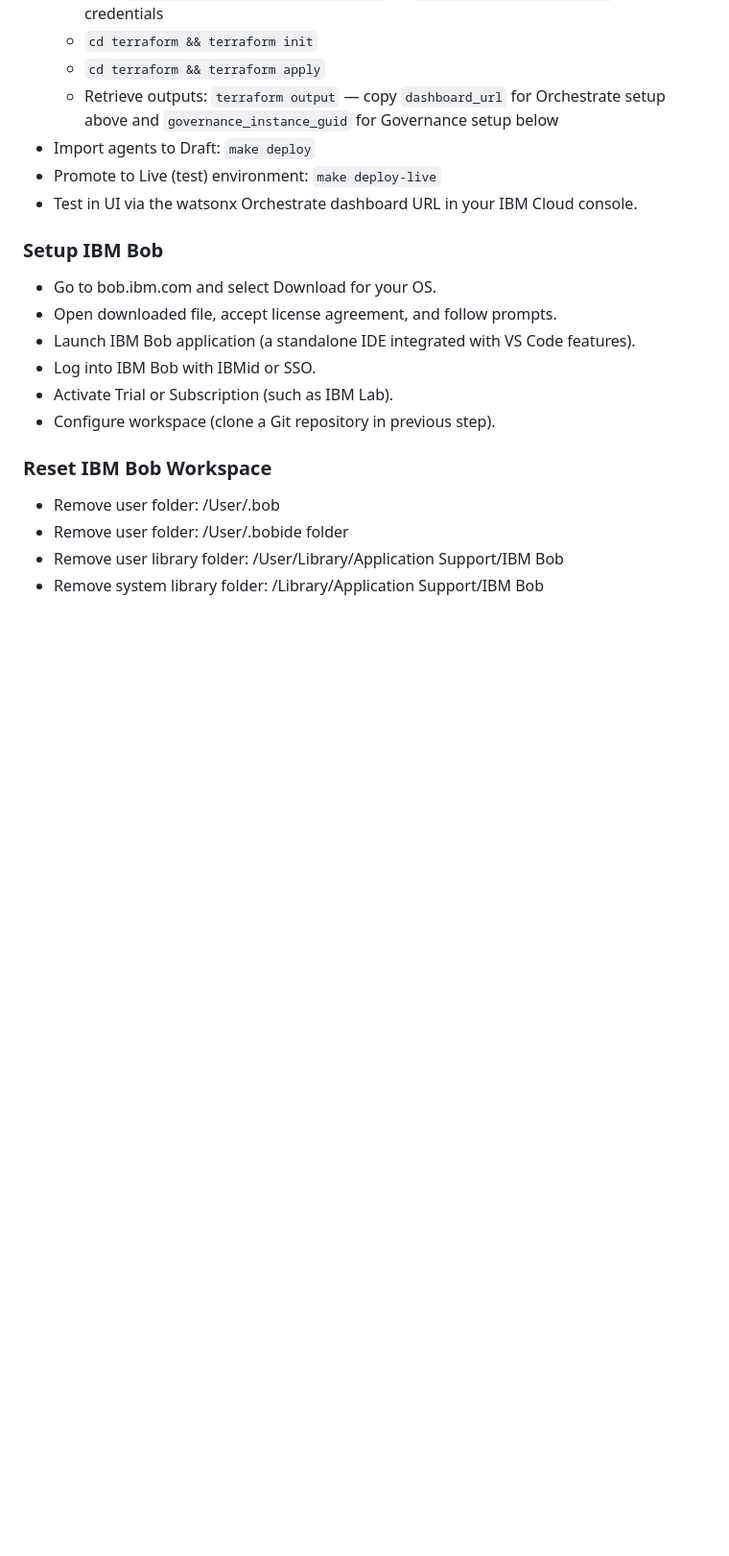
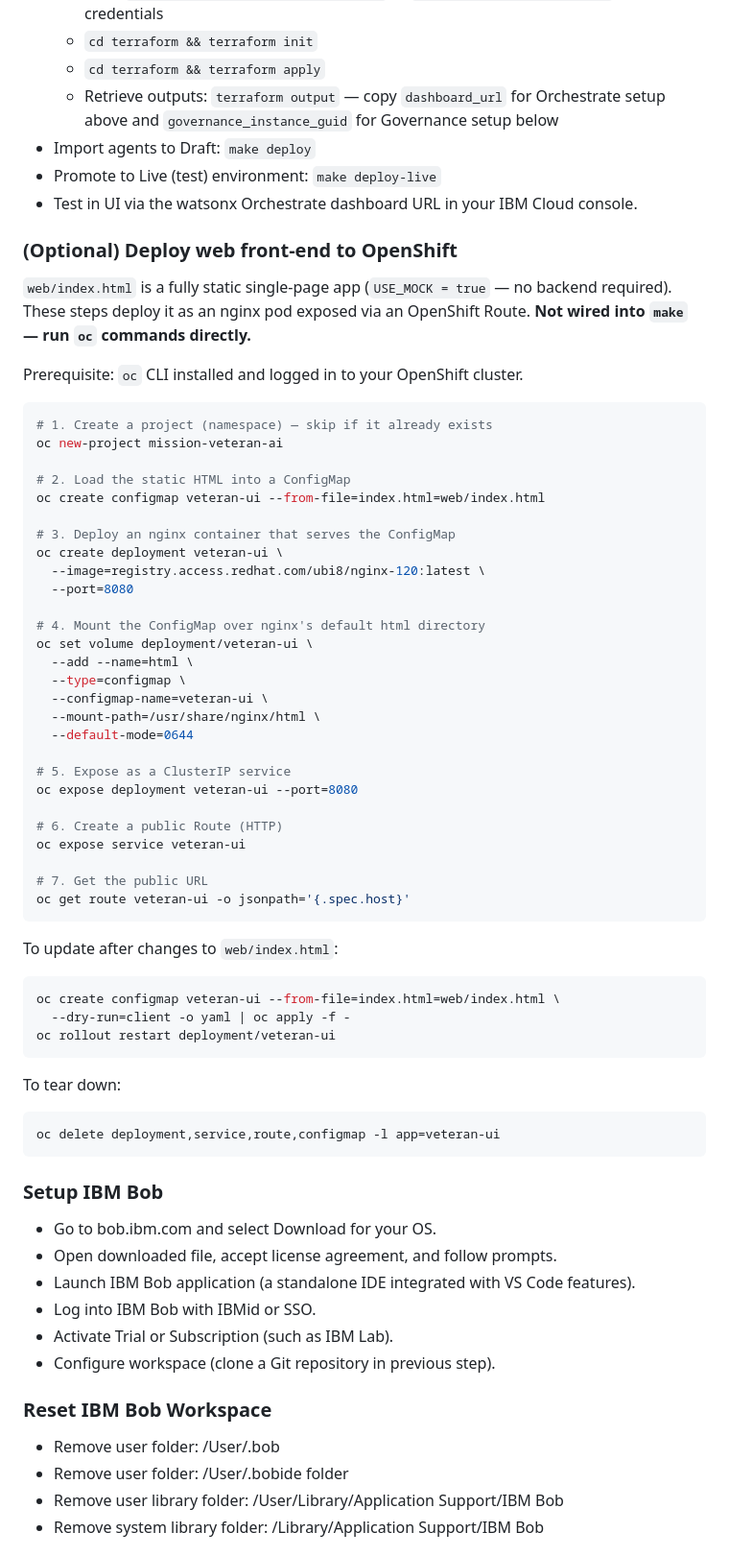
Before and after one commit to jaywarfield/golden-gate-glory, a Markdown page: GETTING_STARTED.md, the part around one of its changes. Shown at 96% size. Drawn GitHub-style; blank space fills up the shorter version.

````diff
--- a/GETTING_STARTED.md
+++ b/GETTING_STARTED.md
@@ -30,6 +30,56 @@
 - Import agents to Draft: `make deploy`
 - Promote to Live (test) environment: `make deploy-live`
 - Test in UI via the watsonx Orchestrate dashboard URL in your IBM Cloud console.
+
+### (Optional) Deploy web front-end to OpenShift
+
+`web/index.html` is a fully static single-page app (`USE_MOCK = true` — no backend required).
+These steps deploy it as an nginx pod exposed via an OpenShift Route.
+**Not wired into `make` — run `oc` commands directly.**
+
+Prerequisite: `oc` CLI installed and logged in to your OpenShift cluster.
+
+```sh
+# 1. Create a project (namespace) — skip if it already exists
+oc new-project mission-veteran-ai
+
+# 2. Load the static HTML into a ConfigMap
+oc create configmap veteran-ui --from-file=index.html=web/index.html
+
+# 3. Deploy an nginx container that serves the ConfigMap
+oc create deployment veteran-ui \
+  --image=registry.access.redhat.com/ubi8/nginx-120:latest \
+  --port=8080
+
+# 4. Mount the ConfigMap over nginx's default html directory
+oc set volume deployment/veteran-ui \
+  --add --name=html \
+  --type=configmap \
+  --configmap-name=veteran-ui \
+  --mount-path=/usr/share/nginx/html \
+  --default-mode=0644
+
+# 5. Expose as a ClusterIP service
+oc expose deployment veteran-ui --port=8080
+
+# 6. Create a public Route (HTTP)
+oc expose service veteran-ui
+
+# 7. Get the public URL
+oc get route veteran-ui -o jsonpath='{.spec.host}'
+```
+
+To update after changes to `web/index.html`:
+```sh
+oc create configmap veteran-ui --from-file=index.html=web/index.html \
+  --dry-run=client -o yaml | oc apply -f -
+oc rollout restart deployment/veteran-ui
+```
+
+To tear down:
+```sh
+oc delete deployment,service,route,configmap -l app=veteran-ui
+```
 
 ### Setup IBM Bob
 - Go to bob.ibm.com and select Download for your OS.
````
Also changed, not shown: other parts of GETTING_STARTED.md (+25 -0 lines).
